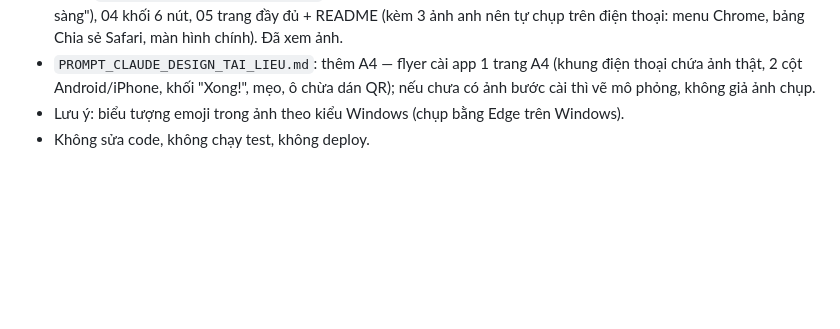
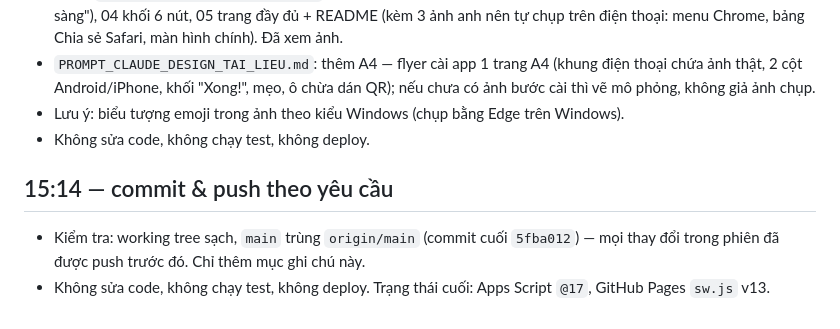
Before and after one commit to phamtiendat-135/HMO-equipment, a Markdown page: SESSION_SUMMARY_2026-10-19.md, the part around the change. GitHub-like rendering; blank space fills up the shorter version.

Commit message:
docs: session 19/10 - chot commit & push
Co-Authored-By: Claude Opus 5.5 <noreply@anthropic.com>

```diff
--- a/SESSION_SUMMARY_2026-10-19.md
+++ b/SESSION_SUMMARY_2026-10-19.md
@@ -96,3 +96,8 @@
 - `PROMPT_CLAUDE_DESIGN_TAI_LIEU.md`: thêm A4 — flyer cài app 1 trang A4 (khung điện thoại chứa ảnh thật, 2 cột Android/iPhone, khối "Xong!", mẹo, ô chừa dán QR); nếu chưa có ảnh bước cài thì vẽ mô phỏng, không giả ảnh chụp.
 - Lưu ý: biểu tượng emoji trong ảnh theo kiểu Windows (chụp bằng Edge trên Windows).
 - Không sửa code, không chạy test, không deploy.
+
+## 15:14 — commit & push theo yêu cầu
+
+- Kiểm tra: working tree sạch, `main` trùng `origin/main` (commit cuối `5fba012`) — mọi thay đổi trong phiên đã được push trước đó. Chỉ thêm mục ghi chú này.
+- Không sửa code, không chạy test, không deploy. Trạng thái cuối: Apps Script `@17`, GitHub Pages `sw.js` v13.
```
